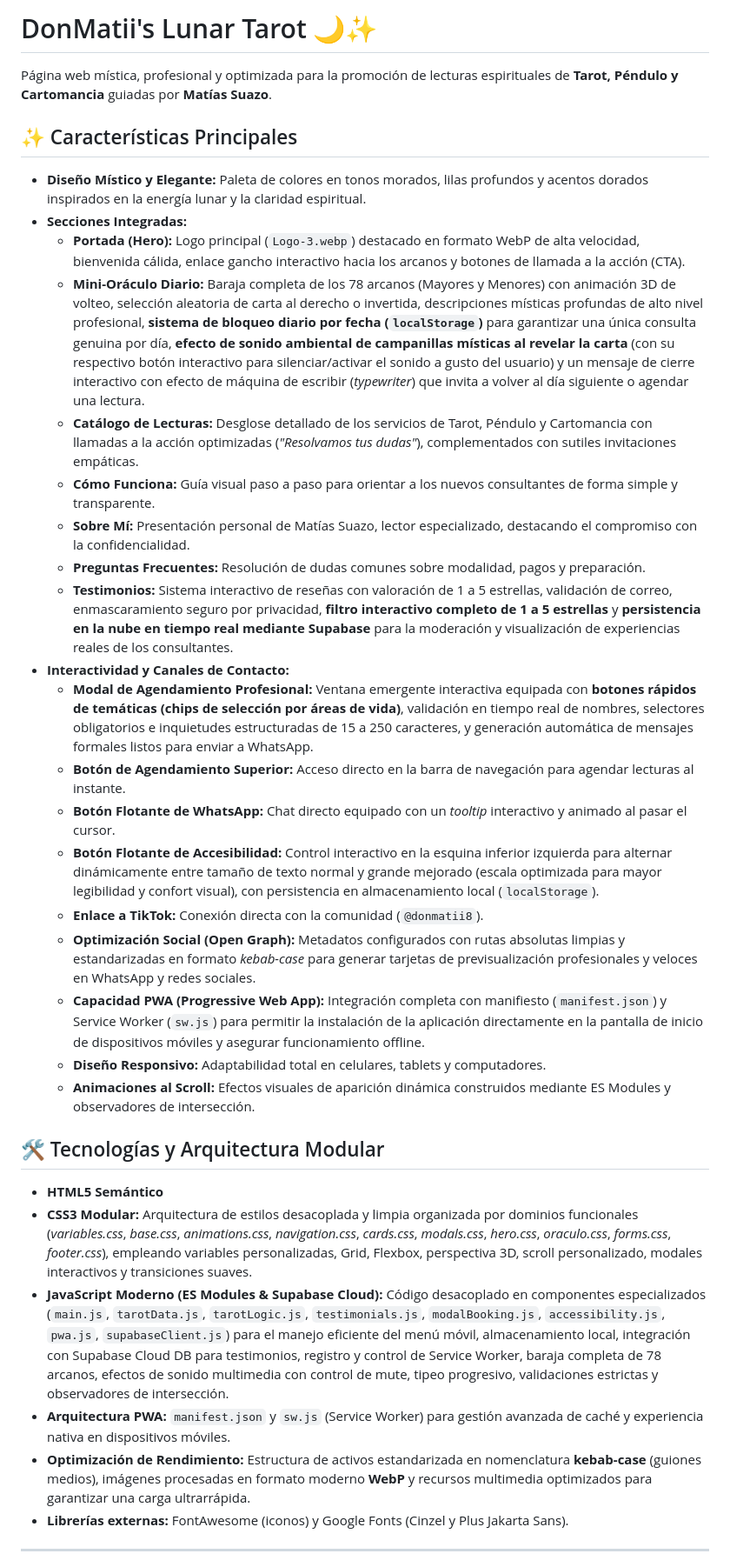
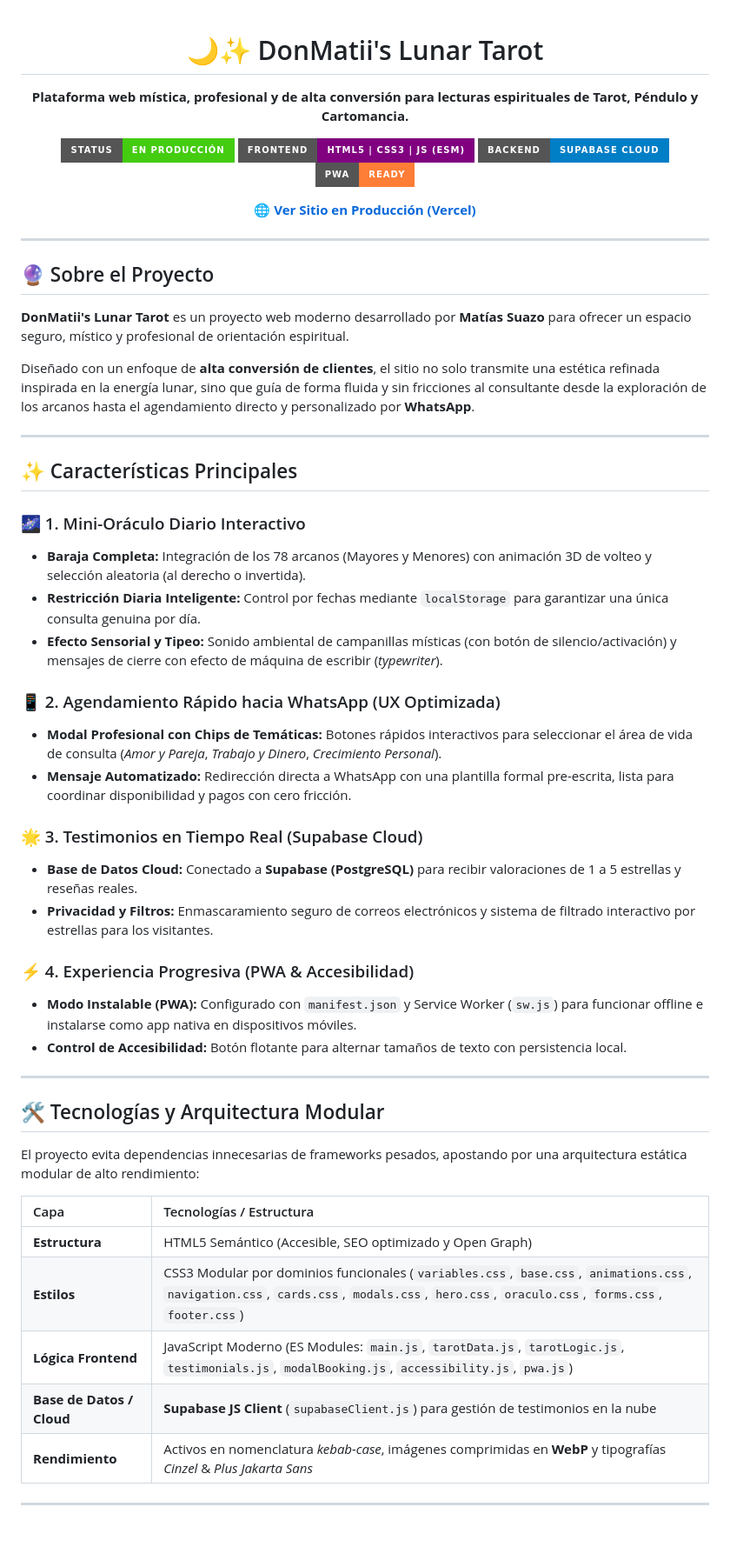
Before and after one commit to DonMatii/DonMatiis-Lunar-Tarot, a Markdown page: README.md, the part around one of its changes. Shown at 87% size. GitHub-like rendering; badges without logos; blank space fills up the shorter version.

Commit message:
feat: integrar Supabase Cloud para testimonios y actualizar README con la arquitectura

```diff
--- a/README.md
+++ b/README.md
@@ -1,34 +1,63 @@
-# DonMatii's Lunar Tarot 🌙✨
+<div align="center">
 
-Página web mística, profesional y optimizada para la promoción de lecturas espirituales de **Tarot, Péndulo y Cartomancia** guiadas por **Matías Suazo**.
+# 🌙✨ DonMatii's Lunar Tarot
+
+<p align="center">
+  <b>Plataforma web mística, profesional y de alta conversión para lecturas espirituales de Tarot, Péndulo y Cartomancia.</b>
+</p>
+
+<p align="center">
+  <img src="https://img.shields.io/badge/Status-En%20Producci%C3%B3n-success?style=for-the-badge&logo=vercel" alt="Status" />
+  <img src="https://img.shields.io/badge/Frontend-HTML5%20%7C%20CSS3%20%7C%20JS%20(ESM)-purple?style=for-the-badge&logo=javascript" alt="Tech" />
+  <img src="https://img.shields.io/badge/Backend-Supabase%20Cloud-blue?style=for-the-badge&logo=supabase" alt="Supabase" />
+  <img src="https://img.shields.io/badge/PWA-Ready-orange?style=for-the-badge&logo=pwa" alt="PWA" />
+</p>
+
+[🌐 **Ver Sitio en Producción (Vercel)**](https://donmatiis-lunar-tarot.vercel.app/)
+
+</div>
+
+---
+
+## 🔮 Sobre el Proyecto
+
+**DonMatii's Lunar Tarot** es un proyecto web moderno desarrollado por **Matías Suazo** para ofrecer un espacio seguro, místico y profesional de orientación espiritual.
+
+Diseñado con un enfoque de **alta conversión de clientes**, el sitio no solo transmite una estética refinada inspirada en la energía lunar, sino que guía de forma fluida y sin fricciones al consultante desde la exploración de los arcanos hasta el agendamiento directo y personalizado por **WhatsApp**.
+
+---
 
 ## ✨ Características Principales
-- **Diseño Místico y Elegante:** Paleta de colores en tonos morados, lilas profundos y acentos dorados inspirados en la energía lunar y la claridad espiritual.
-- **Secciones Integradas:**
-  - **Portada (Hero):** Logo principal (`Logo-3.webp`) destacado en formato WebP de alta velocidad, bienvenida cálida, enlace gancho interactivo hacia los arcanos y botones de llamada a la acción (CTA).
-  - **Mini-Oráculo Diario:** Baraja completa de los 78 arcanos (Mayores y Menores) con animación 3D de volteo, selección aleatoria de carta al derecho o invertida, descripciones místicas profundas de alto nivel profesional, **sistema de bloqueo diario por fecha (`localStorage`)** para garantizar una única consulta genuina por día, **efecto de sonido ambiental de campanillas místicas al revelar la carta** (con su respectivo botón interactivo para silenciar/activar el sonido a gusto del usuario) y un mensaje de cierre interactivo con efecto de máquina de escribir (*typewriter*) que invita a volver al día siguiente o agendar una lectura.
-  - **Catálogo de Lecturas:** Desglose detallado de los servicios de Tarot, Péndulo y Cartomancia con llamadas a la acción optimizadas (*"Resolvamos tus dudas"*), complementados con sutiles invitaciones empáticas.
-  - **Cómo Funciona:** Guía visual paso a paso para orientar a los nuevos consultantes de forma simple y transparente.
-  - **Sobre Mí:** Presentación personal de Matías Suazo, lector especializado, destacando el compromiso con la confidencialidad.
-  - **Preguntas Frecuentes:** Resolución de dudas comunes sobre modalidad, pagos y preparación.
-  - **Testimonios:** Sistema interactivo de reseñas con valoración de 1 a 5 estrellas, validación de correo, enmascaramiento seguro por privacidad, **filtro interactivo completo de 1 a 5 estrellas** y **persistencia en la nube en tiempo real mediante Supabase** para la moderación y visualización de experiencias reales de los consultantes.
-- **Interactividad y Canales de Contacto:**
-  - **Modal de Agendamiento Profesional:** Ventana emergente interactiva equipada con **botones rápidos de temáticas (chips de selección por áreas de vida)**, validación en tiempo real de nombres, selectores obligatorios e inquietudes estructuradas de 15 a 250 caracteres, y generación automática de mensajes formales listos para enviar a WhatsApp.
-  - **Botón de Agendamiento Superior:** Acceso directo en la barra de navegación para agendar lecturas al instante.
-  - **Botón Flotante de WhatsApp:** Chat directo equipado con un *tooltip* interactivo y animado al pasar el cursor.
-  - **Botón Flotante de Accesibilidad:** Control interactivo en la esquina inferior izquierda para alternar dinámicamente entre tamaño de texto normal y grande mejorado (escala optimizada para mayor legibilidad y confort visual), con persistencia en almacenamiento local (`localStorage`).
-  - **Enlace a TikTok:** Conexión directa con la comunidad (`@donmatii8`).
-  - **Optimización Social (Open Graph):** Metadatos configurados con rutas absolutas limpias y estandarizadas en formato *kebab-case* para generar tarjetas de previsualización profesionales y veloces en WhatsApp y redes sociales.
-  - **Capacidad PWA (Progressive Web App):** Integración completa con manifiesto (`manifest.json`) y Service Worker (`sw.js`) para permitir la instalación de la aplicación directamente en la pantalla de inicio de dispositivos móviles y asegurar funcionamiento offline.
-  - **Diseño Responsivo:** Adaptabilidad total en celulares, tablets y computadores.
-  - **Animaciones al Scroll:** Efectos visuales de aparición dinámica construidos mediante ES Modules y observadores de intersección.
+
+### 🌌 1. Mini-Oráculo Diario Interactivo
+- **Baraja Completa:** Integración de los 78 arcanos (Mayores y Menores) con animación 3D de volteo y selección aleatoria (al derecho o invertida).
+- **Restricción Diaria Inteligente:** Control por fechas mediante `localStorage` para garantizar una única consulta genuina por día.
+- **Efecto Sensorial y Tipeo:** Sonido ambiental de campanillas místicas (con botón de silencio/activación) y mensajes de cierre con efecto de máquina de escribir (*typewriter*).
+
+### 📱 2. Agendamiento Rápido hacia WhatsApp (UX Optimizada)
+- **Modal Profesional con Chips de Temáticas:** Botones rápidos interactivos para seleccionar el área de vida de consulta (*Amor y Pareja*, *Trabajo y Dinero*, *Crecimiento Personal*).
+- **Mensaje Automatizado:** Redirección directa a WhatsApp con una plantilla formal pre-escrita, lista para coordinar disponibilidad y pagos con cero fricción.
+
+### 🌟 3. Testimonios en Tiempo Real (Supabase Cloud)
+- **Base de Datos Cloud:** Conectado a **Supabase (PostgreSQL)** para recibir valoraciones de 1 a 5 estrellas y reseñas reales.
+- **Privacidad y Filtros:** Enmascaramiento seguro de correos electrónicos y sistema de filtrado interactivo por estrellas para los visitantes.
+
+### ⚡ 4. Experiencia Progresiva (PWA & Accesibilidad)
+- **Modo Instalable (PWA):** Configurado con `manifest.json` y Service Worker (`sw.js`) para funcionar offline e instalarse como app nativa en dispositivos móviles.
+- **Control de Accesibilidad:** Botón flotante para alternar tamaños de texto con persistencia local.
+
+---
 
 ## 🛠️ Tecnologías y Arquitectura Modular
-- **HTML5 Semántico**
-- **CSS3 Modular:** Arquitectura de estilos desacoplada y limpia organizada por dominios funcionales (*variables.css*, *base.css*, *animations.css*, *navigation.css*, *cards.css*, *modals.css*, *hero.css*, *oraculo.css*, *forms.css*, *footer.css*), empleando variables personalizadas, Grid, Flexbox, perspectiva 3D, scroll personalizado, modales interactivos y transiciones suaves.
-- **JavaScript Moderno (ES Modules & Supabase Cloud):** Código desacoplado en componentes especializados (`main.js`, `tarotData.js`, `tarotLogic.js`, `testimonials.js`, `modalBooking.js`, `accessibility.js`, `pwa.js`, `supabaseClient.js`) para el manejo eficiente del menú móvil, almacenamiento local, integración con Supabase Cloud DB para testimonios, registro y control de Service Worker, baraja completa de 78 arcanos, efectos de sonido multimedia con control de mute, tipeo progresivo, validaciones estrictas y observadores de intersección.
-- **Arquitectura PWA:** `manifest.json` y `sw.js` (Service Worker) para gestión avanzada de caché y experiencia nativa en dispositivos móviles.
-- **Optimización de Rendimiento:** Estructura de activos estandarizada en nomenclatura **kebab-case** (guiones medios), imágenes procesadas en formato moderno **WebP** y recursos multimedia optimizados para garantizar una carga ultrarrápida.
-- **Librerías externas:** FontAwesome (iconos) y Google Fonts (Cinzel y Plus Jakarta Sans).
+
+El proyecto evita dependencias innecesarias de frameworks pesados, apostando por una arquitectura estática modular de alto rendimiento:
+
+| Capa | Tecnologías / Estructura |
+| :--- | :--- |
+| **Estructura** | HTML5 Semántico (Accesible, SEO optimizado y Open Graph) |
+| **Estilos** | CSS3 Modular por dominios funcionales (`variables.css`, `base.css`, `animations.css`, `navigation.css`, `cards.css`, `modals.css`, `hero.css`, `oraculo.css`, `forms.css`, `footer.css`) |
+| **Lógica Frontend** | JavaScript Moderno (ES Modules: `main.js`, `tarotData.js`, `tarotLogic.js`, `testimonials.js`, `modalBooking.js`, `accessibility.js`, `pwa.js`) |
+| **Base de Datos / Cloud** | **Supabase JS Client** (`supabaseClient.js`) para gestión de testimonios en la nube |
+| **Rendimiento** | Activos en nomenclatura *kebab-case*, imágenes comprimidas en **WebP** y tipografías *Cinzel* & *Plus Jakarta Sans* |
 
 ---
```
Also changed, not shown: other parts of README.md (+28 -1 lines).
